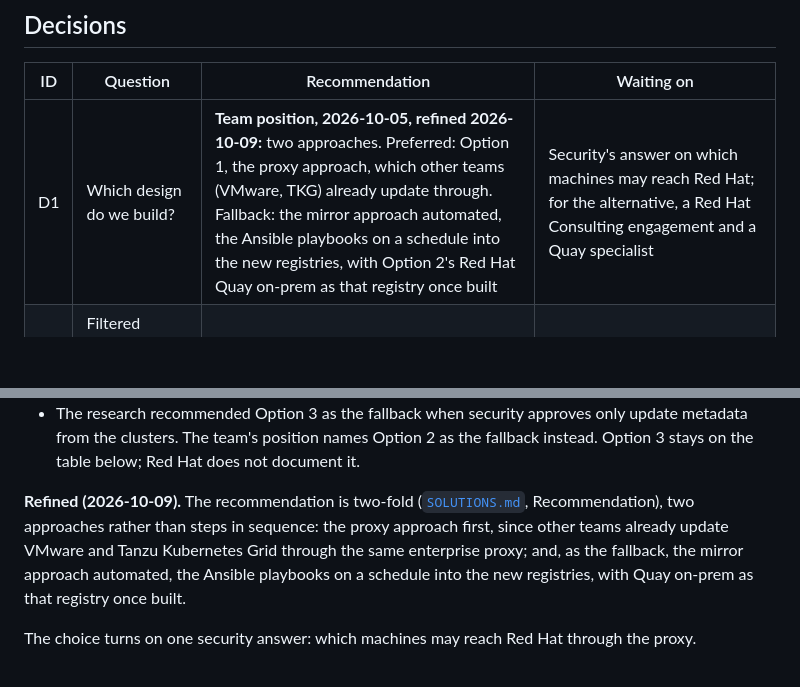
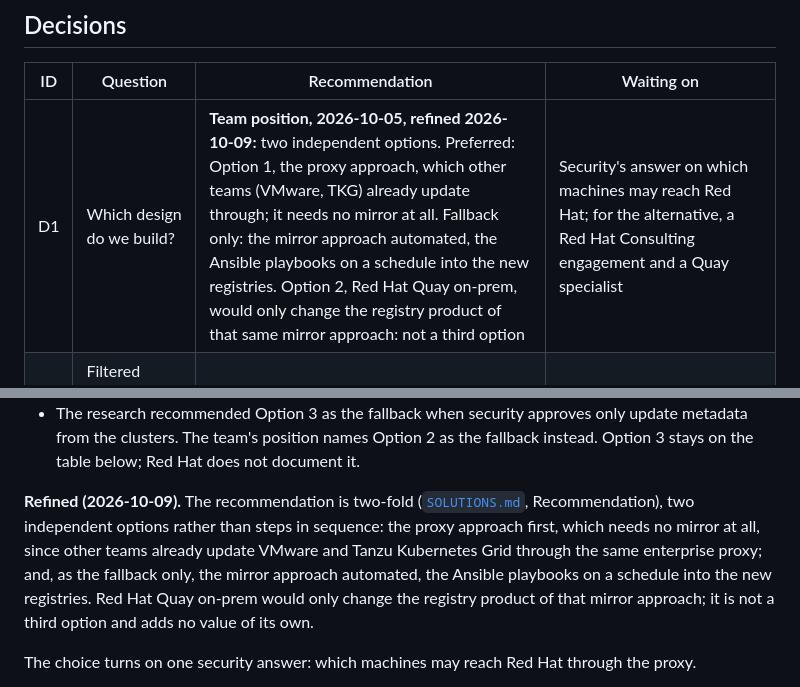
Before and after one commit to ephico2real2/openshift-upgrade, a Markdown page: docs/DESIGN-DECISIONS.md, 2 parts joined by grey strips. GitHub-like rendering; blank space fills up the shorter version.

```diff
--- a/docs/DESIGN-DECISIONS.md
+++ b/docs/DESIGN-DECISIONS.md
@@ -47,7 +47,7 @@ research found*
 
 | ID | Question | Recommendation | Waiting on |
 |---|---|---|---|
-| D1 | Which design do we build? | **Team position, 2026-10-05, refined 2026-10-09:** two approaches. Preferred: Option 1, the proxy approach, which other teams (VMware, TKG) already update through. Fallback: the mirror approach automated, the Ansible playbooks on a schedule into the new registries, with Option 2's Red Hat Quay on-prem as that registry once built | Security's answer on which machines may reach Red Hat; for the alternative, a Red Hat Consulting engagement and a Quay specialist |
+| D1 | Which design do we build? | **Team position, 2026-10-05, refined 2026-10-09:** two independent options. Preferred: Option 1, the proxy approach, which other teams (VMware, TKG) already update through; it needs no mirror at all. Fallback only: the mirror approach automated, the Ansible playbooks on a schedule into the new registries. Option 2, Red Hat Quay on-prem, would only change the registry product of that same mirror approach: not a third option | Security's answer on which machines may reach Red Hat; for the alternative, a Red Hat Consulting engagement and a Quay specialist |
 | D2 | Filtered catalog (model A) or allowlist on the stock catalog (model B)? | Model A, keeping a mirror registry for the catalog image alone | D1 (the registry product is answered: mirror registry for Red Hat OpenShift, [`PREREQUISITES.md`](PREREQUISITES.md)) |
 | D3 | Keep telemetry and Insights on? | Security team's call | Security |
 | D4 | Will the proxy decrypt traffic to Red Hat hosts? | **Answered 2026-10-09: yes.** The proxy re-signs with the enterprise CA, which every node trusts; the same CA goes into `trustedCA`; `sso.redhat.com` excluded from re-encryption | Red Hat's support position on inspecting `quay.io` and `registry.redhat.io` (still unverified) |
@@ -73,10 +73,11 @@ How that position sits against the research of 2026-09-25:
   the table below; Red Hat does not document it.
 
 **Refined (2026-10-09).** The recommendation is two-fold ([`SOLUTIONS.md`](SOLUTIONS.md),
-Recommendation), two approaches rather than steps in sequence: the proxy approach first, since other
-teams already update VMware and Tanzu Kubernetes Grid through the same enterprise proxy; and, as the
-fallback, the mirror approach automated, the Ansible playbooks on a schedule into the new registries,
-with Quay on-prem as that registry once built.
+Recommendation), two independent options rather than steps in sequence: the proxy approach first,
+which needs no mirror at all, since other teams already update VMware and Tanzu Kubernetes Grid
+through the same enterprise proxy; and, as the fallback only, the mirror approach automated, the
+Ansible playbooks on a schedule into the new registries. Red Hat Quay on-prem would only change the
+registry product of that mirror approach; it is not a third option and adds no value of its own.
 
 The choice turns on one security answer: which machines may reach Red Hat through the proxy.
 
```
Also changed, not shown: docs/SOLUTIONS.md (+28 -27 lines), docs/diagrams/three-steps/decision.dark.png, docs/diagrams/three-steps/decision.light.png, 3 other files.
